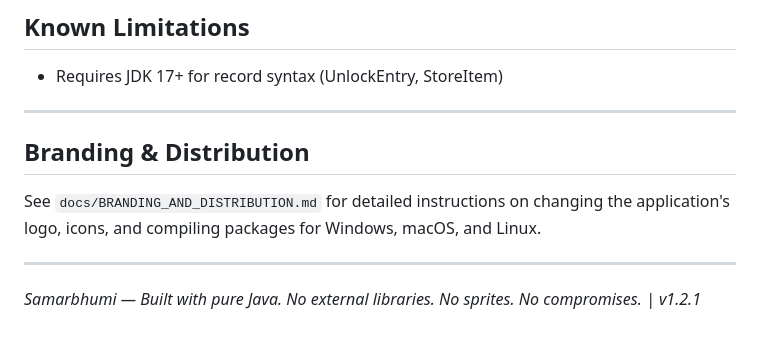
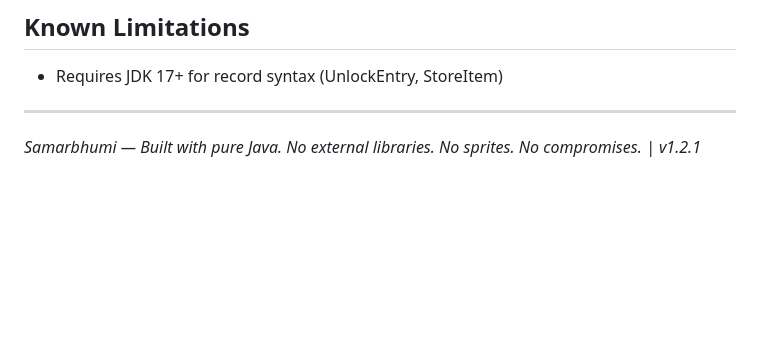
Before and after one commit to tanaytr/samarbhumi, a Markdown page: README.md, the part around the change. Drawn GitHub-style; blank space fills up the shorter version.

Commit message:
Updated Readme v2

```diff
--- a/README.md
+++ b/README.md
@@ -192,10 +192,4 @@ com.samarbhumi
 - Requires JDK 17+ for record syntax (UnlockEntry, StoreItem)
 
 ---
-
-## Branding & Distribution
-
-See `docs/BRANDING_AND_DISTRIBUTION.md` for detailed instructions on changing the application's logo, icons, and compiling packages for Windows, macOS, and Linux.
-
----
 *Samarbhumi — Built with pure Java. No external libraries. No sprites. No compromises. | v1.2.1*
```
